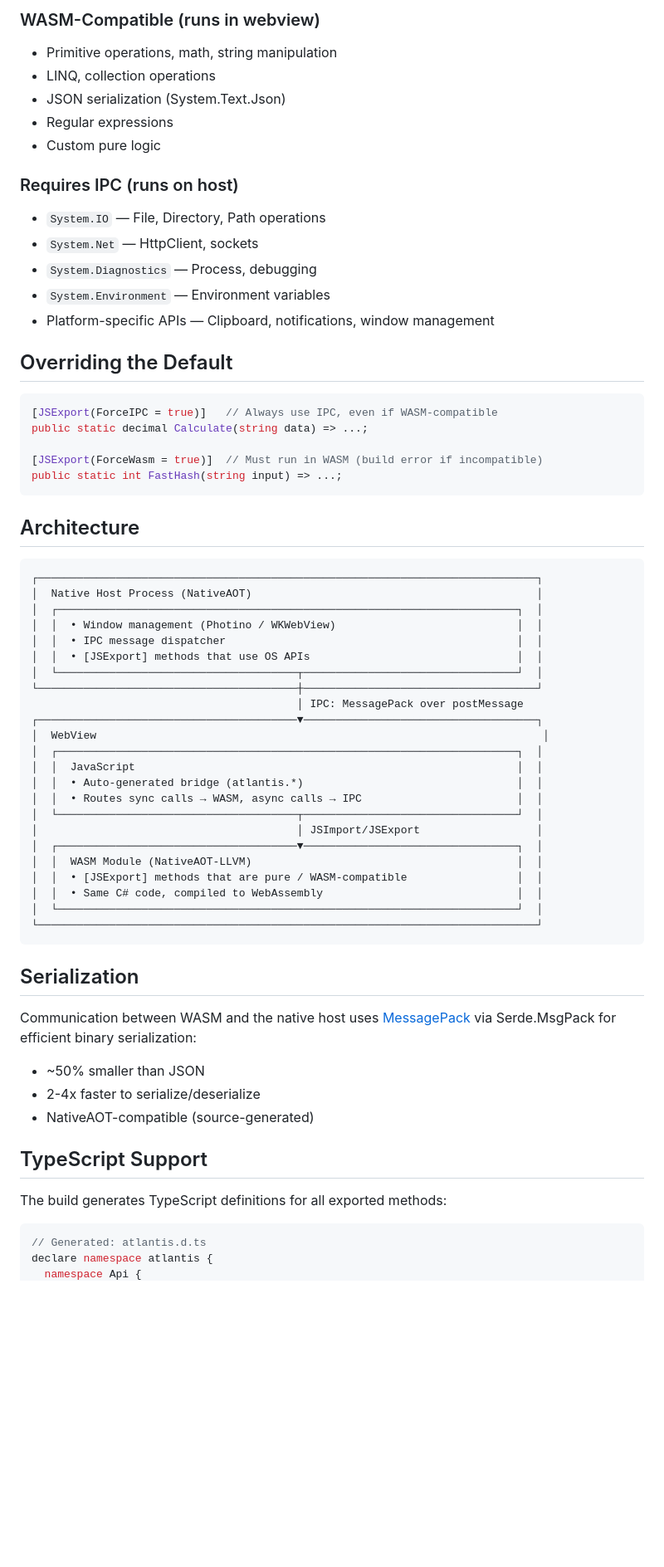
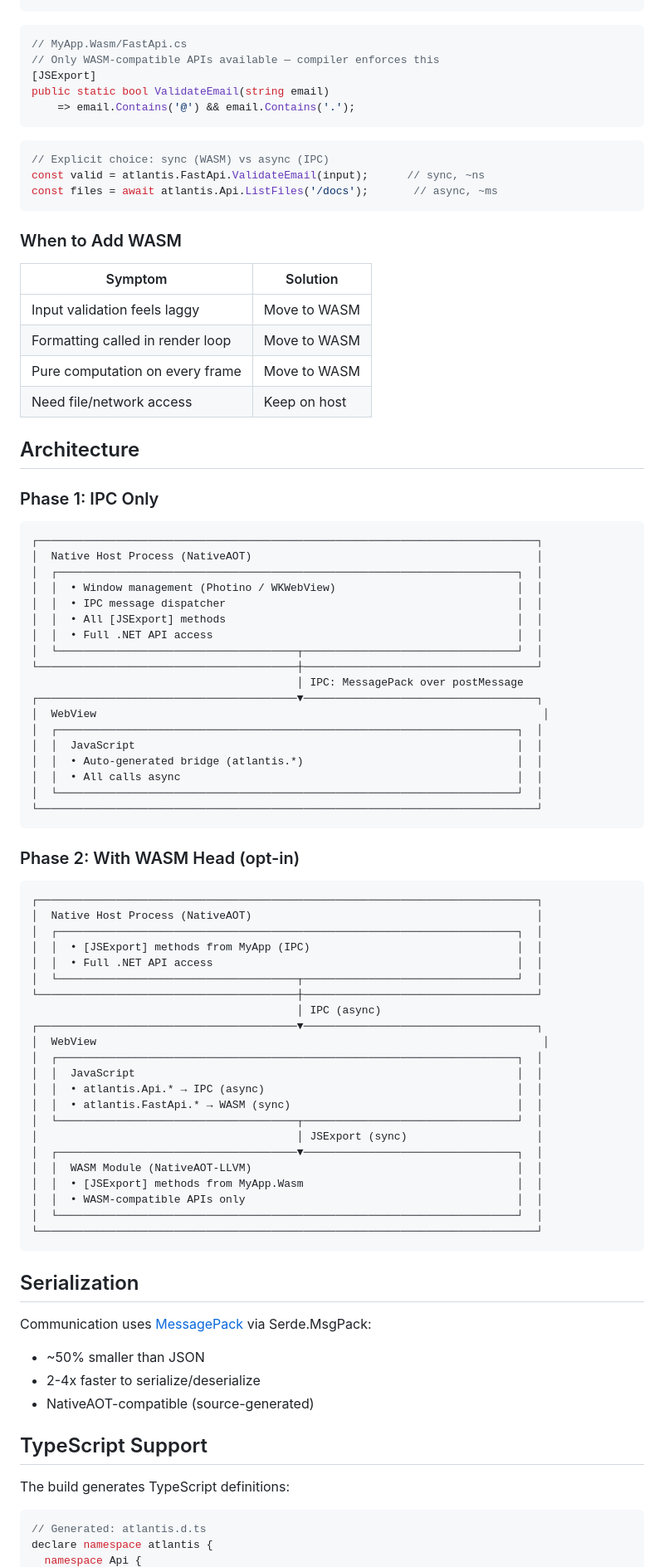
Before and after one commit to agocke/atlantis, a Markdown page: docs/js-bridge.md, the part around one of its changes. Shown at 83% size. Rendered like a GitHub page; blank space fills up the shorter version.

````diff
--- a/docs/js-bridge.md
+++ b/docs/js-bridge.md
@@ -73,32 +48,31 @@ const files = await atlantis.Api.ListFiles("/documents");
 ```
 
-### WASM-Compatible (runs in webview)
-
-- Primitive operations, math, string manipulation
-- LINQ, collection operations
-- JSON serialization (System.Text.Json)
-- Regular expressions
-- Custom pure logic
-
-### Requires IPC (runs on host)
-
-- `System.IO` — File, Directory, Path operations
-- `System.Net` — HttpClient, sockets
-- `System.Diagnostics` — Process, debugging
-- `System.Environment` — Environment variables
-- Platform-specific APIs — Clipboard, notifications, window management
-
-## Overriding the Default
-
 ```csharp
-[JSExport(ForceIPC = true)]   // Always use IPC, even if WASM-compatible
-public static decimal Calculate(string data) => ...;
-
-[JSExport(ForceWasm = true)]  // Must run in WASM (build error if incompatible)
-public static int FastHash(string input) => ...;
+// MyApp.Wasm/FastApi.cs
+// Only WASM-compatible APIs available — compiler enforces this
+[JSExport]
+public static bool ValidateEmail(string email)
+    => email.Contains('@') && email.Contains('.');
 ```
 
+```javascript
+// Explicit choice: sync (WASM) vs async (IPC)
+const valid = atlantis.FastApi.ValidateEmail(input);      // sync, ~ns
+const files = await atlantis.Api.ListFiles('/docs');       // async, ~ms
+```
+
+### When to Add WASM
+
+| Symptom | Solution |
+|---------|----------|
+| Input validation feels laggy | Move to WASM |
+| Formatting called in render loop | Move to WASM |
+| Pure computation on every frame | Move to WASM |
+| Need file/network access | Keep on host |
+
 ## Architecture
+
+### Phase 1: IPC Only
 
 ```
 ┌─────────────────────────────────────────────────────────────────────────────┐
@@ -106,7 +80,8 @@ public static int FastHash(string input) => ...;
 │  ┌───────────────────────────────────────────────────────────────────────┐  │
 │  │  • Window management (Photino / WKWebView)                            │  │
 │  │  • IPC message dispatcher                                             │  │
-│  │  • [JSExport] methods that use OS APIs                                │  │
+│  │  • All [JSExport] methods                                             │  │
+│  │  • Full .NET API access                                               │  │
 │  └─────────────────────────────────────┬─────────────────────────────────┘  │
 └────────────────────────────────────────┼────────────────────────────────────┘
                                          │ IPC: MessagePack over postMessage
@@ -115,20 +90,41 @@ public static int FastHash(string input) => ...;
 │  ┌───────────────────────────────────────────────────────────────────────┐  │
 │  │  JavaScript                                                           │  │
 │  │  • Auto-generated bridge (atlantis.*)                                 │  │
-│  │  • Routes sync calls → WASM, async calls → IPC                        │  │
+│  │  • All calls async                                                    │  │
+│  └───────────────────────────────────────────────────────────────────────┘  │
+└─────────────────────────────────────────────────────────────────────────────┘
+```
+
+### Phase 2: With WASM Head (opt-in)
+
+```
+┌─────────────────────────────────────────────────────────────────────────────┐
+│  Native Host Process (NativeAOT)                                            │
+│  ┌───────────────────────────────────────────────────────────────────────┐  │
+│  │  • [JSExport] methods from MyApp (IPC)                                │  │
+│  │  • Full .NET API access                                               │  │
 │  └─────────────────────────────────────┬─────────────────────────────────┘  │
-│                                        │ JSImport/JSExport                  │
+└────────────────────────────────────────┼────────────────────────────────────┘
+                                         │ IPC (async)
+┌────────────────────────────────────────▼────────────────────────────────────┐
+│  WebView                                                                     │
+│  ┌───────────────────────────────────────────────────────────────────────┐  │
+│  │  JavaScript                                                           │  │
+│  │  • atlantis.Api.* → IPC (async)                                       │  │
+│  │  • atlantis.FastApi.* → WASM (sync)                                   │  │
+│  └─────────────────────────────────────┬─────────────────────────────────┘  │
+│                                        │ JSExport (sync)                    │
 │  ┌─────────────────────────────────────▼─────────────────────────────────┐  │
 │  │  WASM Module (NativeAOT-LLVM)                                         │  │
-│  │  • [JSExport] methods that are pure / WASM-compatible                 │  │
-│  │  • Same C# code, compiled to WebAssembly                              │  │
+│  │  • [JSExport] methods from MyApp.Wasm                                 │  │
+│  │  • WASM-compatible APIs only                                          │  │
 │  └───────────────────────────────────────────────────────────────────────┘  │
 └─────────────────────────────────────────────────────────────────────────────┘
 ```
 
 ## Serialization
 
-Communication between WASM and the native host uses [MessagePack](https://msgpack.org/) via Serde.MsgPack for efficient binary serialization:
+Communication uses [MessagePack](https://msgpack.org/) via Serde.MsgPack:
 
 - ~50% smaller than JSON
 - 2-4x faster to serialize/deserialize
@@ -136,7 +132,7 @@ Communication between WASM and the native host uses [MessagePack](https://msgpac
 
 ## TypeScript Support
 
-The build generates TypeScript definitions for all exported methods:
+The build generates TypeScript definitions:
 
 ```typescript
 // Generated: atlantis.d.ts
````
Also changed, not shown: other parts of docs/js-bridge.md (+31 -52 lines).
